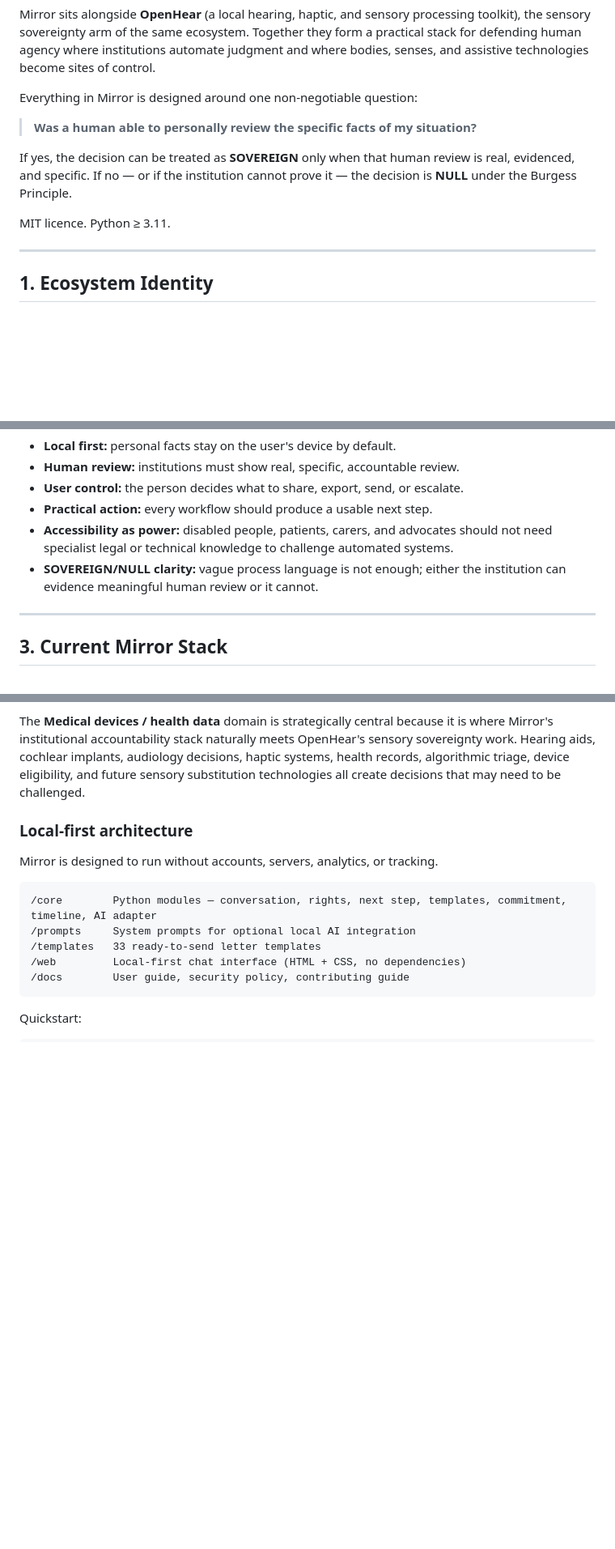
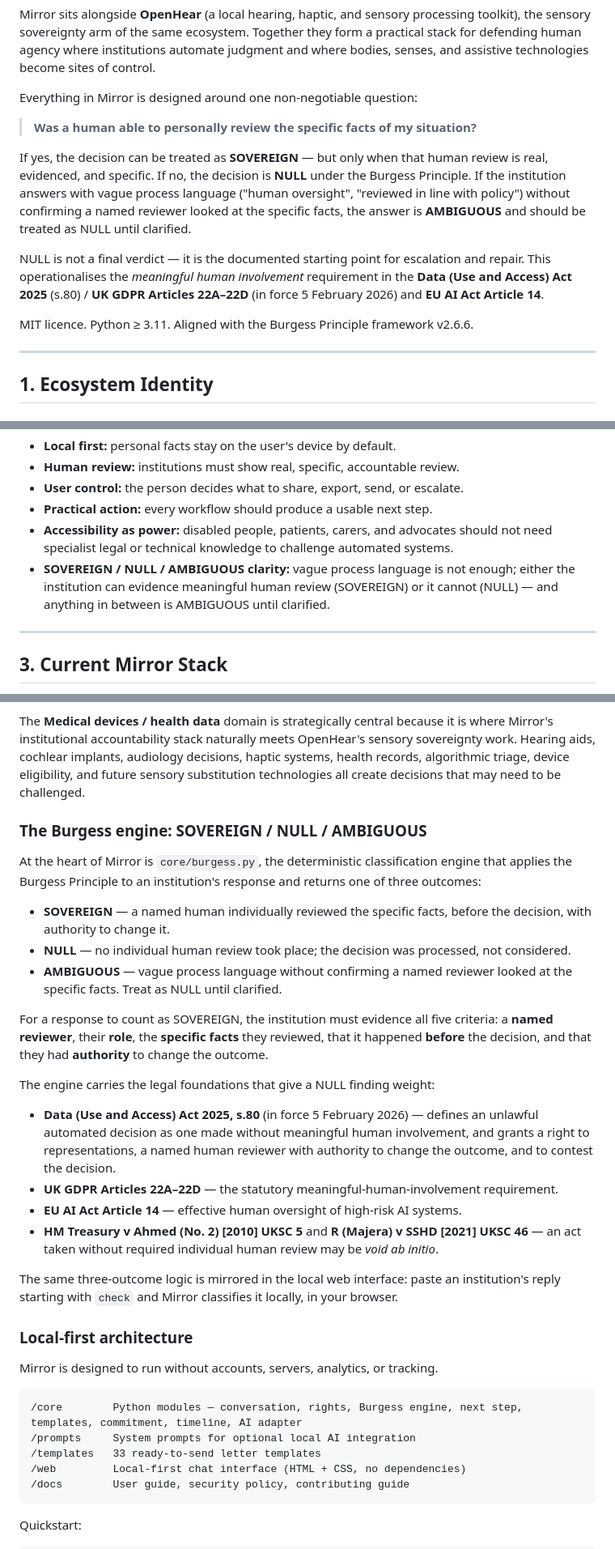
Before and after one commit to ljbudgie/Mirror, a Markdown page: README.md, 3 parts joined by grey strips. Shown at 81% size. Drawn GitHub-style; blank space fills up the shorter version.

Commit message:
Update README and docs for the three-outcome Burgess model

````diff
--- a/README.md
+++ b/README.md
@@ -8,9 +8,11 @@ Everything in Mirror is designed around one non-negotiable question:
 
 > **Was a human able to personally review the specific facts of my situation?**
 
-If yes, the decision can be treated as **SOVEREIGN** only when that human review is real, evidenced, and specific. If no — or if the institution cannot prove it — the decision is **NULL** under the Burgess Principle.
+If yes, the decision can be treated as **SOVEREIGN** — but only when that human review is real, evidenced, and specific. If no, the decision is **NULL** under the Burgess Principle. If the institution answers with vague process language ("human oversight", "reviewed in line with policy") without confirming a named reviewer looked at the specific facts, the answer is **AMBIGUOUS** and should be treated as NULL until clarified.
 
-MIT licence. Python ≥ 3.11.
+NULL is not a final verdict — it is the documented starting point for escalation and repair. This operationalises the *meaningful human involvement* requirement in the **Data (Use and Access) Act 2025** (s.80) / **UK GDPR Articles 22A–22D** (in force 5 February 2026) and **EU AI Act Article 14**.
+
+MIT licence. Python ≥ 3.11. Aligned with the Burgess Principle framework v2.6.6.
 
 ---
 
@@ -61,7 +63,7 @@ The core commitments are:
 - **User control:** the person decides what to share, export, send, or escalate.
 - **Practical action:** every workflow should produce a usable next step.
 - **Accessibility as power:** disabled people, patients, carers, and advocates should not need specialist legal or technical knowledge to challenge automated systems.
-- **SOVEREIGN/NULL clarity:** vague process language is not enough; either the institution can evidence meaningful human review or it cannot.
+- **SOVEREIGN / NULL / AMBIGUOUS clarity:** vague process language is not enough; either the institution can evidence meaningful human review (SOVEREIGN) or it cannot (NULL) — and anything in between is AMBIGUOUS until clarified.
 
 ---
 
@@ -85,12 +87,31 @@ Mirror classifies plain-English user situations across nine domains:
 
 The **Medical devices / health data** domain is strategically central because it is where Mirror's institutional accountability stack naturally meets OpenHear's sensory sovereignty work. Hearing aids, cochlear implants, audiology decisions, haptic systems, health records, algorithmic triage, device eligibility, and future sensory substitution technologies all create decisions that may need to be challenged.
 
+### The Burgess engine: SOVEREIGN / NULL / AMBIGUOUS
+
+At the heart of Mirror is `core/burgess.py`, the deterministic classification engine that applies the Burgess Principle to an institution's response and returns one of three outcomes:
+
+- **SOVEREIGN** — a named human individually reviewed the specific facts, before the decision, with authority to change it.
+- **NULL** — no individual human review took place; the decision was processed, not considered.
+- **AMBIGUOUS** — vague process language without confirming a named reviewer looked at the specific facts. Treat as NULL until clarified.
+
+For a response to count as SOVEREIGN, the institution must evidence all five criteria: a **named reviewer**, their **role**, the **specific facts** they reviewed, that it happened **before** the decision, and that they had **authority** to change the outcome.
+
+The engine carries the legal foundations that give a NULL finding weight:
+
+- **Data (Use and Access) Act 2025, s.80** (in force 5 February 2026) — defines an unlawful automated decision as one made without meaningful human involvement, and grants a right to representations, a named human reviewer with authority to change the outcome, and to contest the decision.
+- **UK GDPR Articles 22A–22D** — the statutory meaningful-human-involvement requirement.
+- **EU AI Act Article 14** — effective human oversight of high-risk AI systems.
+- **HM Treasury v Ahmed (No. 2) [2010] UKSC 5** and **R (Majera) v SSHD [2021] UKSC 46** — an act taken without required individual human review may be *void ab initio*.
+
+The same three-outcome logic is mirrored in the local web interface: paste an institution's reply starting with `check` and Mirror classifies it locally, in your browser.
+
 ### Local-first architecture
 
 Mirror is designed to run without accounts, servers, analytics, or tracking.
 
 ```text
-/core        Python modules — conversation, rights, next step, templates, commitment, timeline, AI adapter
+/core        Python modules — conversation, rights, Burgess engine, next step, templates, commitment, timeline, AI adapter
 /prompts     System prompts for optional local AI integration
 /templates   33 ready-to-send letter templates
 /web         Local-first chat interface (HTML + CSS, no dependencies)
````
Also changed, not shown: other parts of README.md (+1 -1 lines), docs/user_guide.md (+22 -4 lines).
